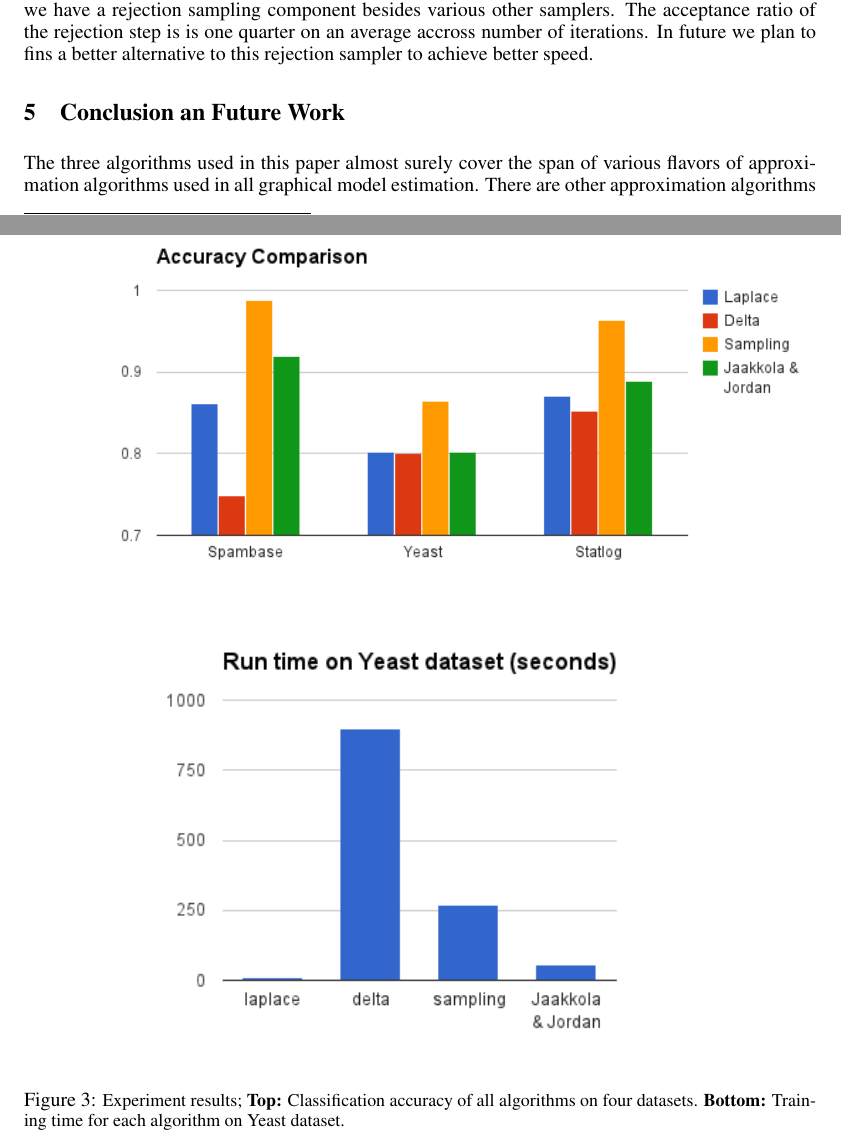
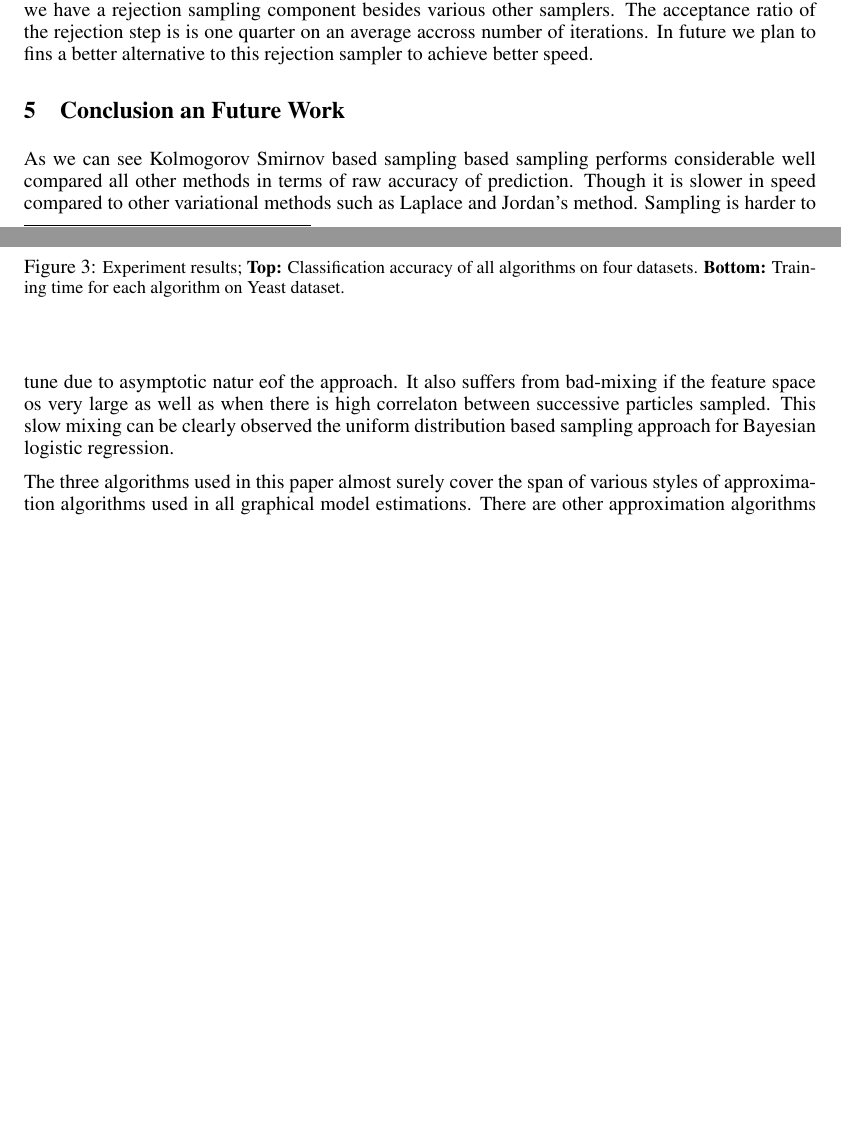
Before and after one commit to abhimanu/CVPETpgm, a LaTeX paper (reports/final/final.tex, which reads reports/final/conclusion.tex): two parts of pages 7 and 8 of 10, joined at a grey line, cut so that both start at the same text, the shorter picture padded with empty space. Compiled offline with pdfLaTeX.

Commit message:
updated conclusion

```diff
--- a/reports/final/conclusion.tex
+++ b/reports/final/conclusion.tex
@@ -1,10 +1,19 @@
 
 \section{Conclusion an Future Work}
+As we can see Kolmogorov Smirnov based sampling based sampling performs
+considerable well compared all other methods in terms of raw accuracy of
+prediction. Though it is slower in speed compared to other variational methods
+such as Laplace and Jordan's method. Sampling is harder to tune due to
+asymptotic natur eof the approach. It also suffers from bad-mixing if the
+feature space os very large as well as when there is high correlaton between
+successive particles sampled. This slow mixing can be clearly observed the
+uniform distribution based sampling approach for Bayesian logistic regression.
+
 The three algorithms used in this paper almost surely cover the
-span of various flavors of approximation algorithms used in all graphical model
-estimation. There are other approximation algorithms such as loopy belief
-propagation for general graphs but these are variants of the algorithms covered
-in this work~\ref{Heskes02}
+span of various styles of approximation algorithms used in all graphical model
+estimations. There are other approximation algorithms such as loopy belief
+propagation for general graphs but these are variants of the variational mehods
+covered in this work~\cite{Heskes02}. We covered broad
 
 Sampling performs
 comparatively better than the other approximate inference schemes on all datasets
```
